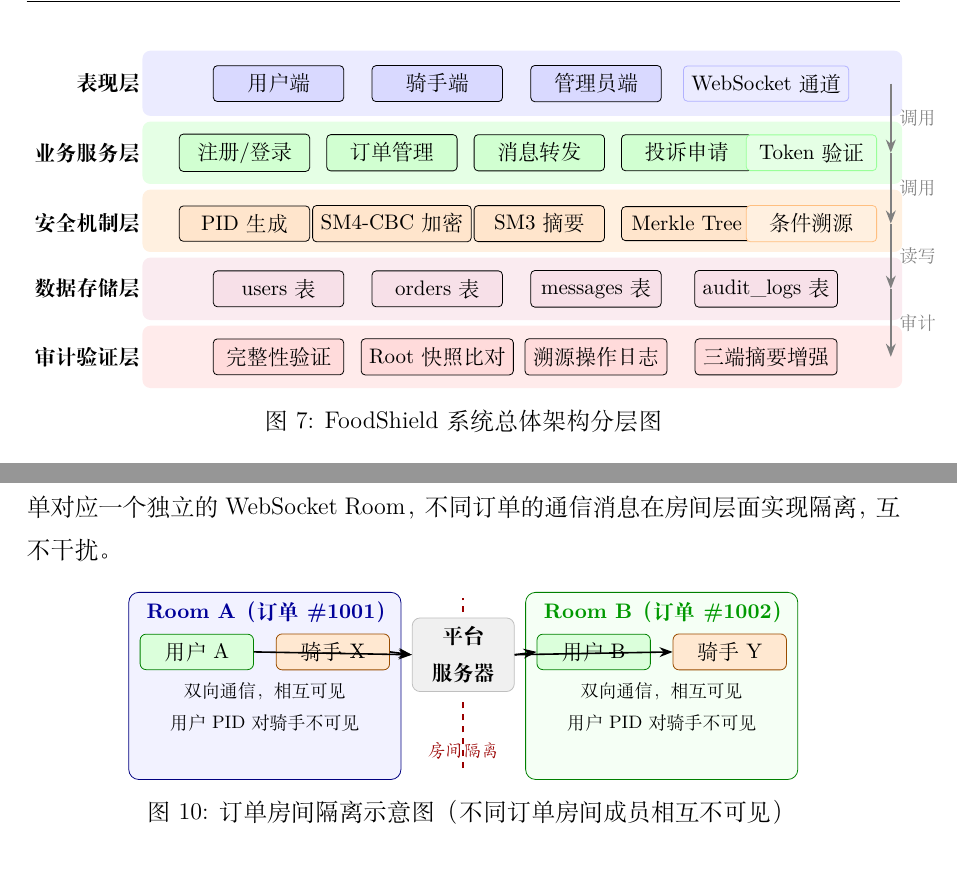
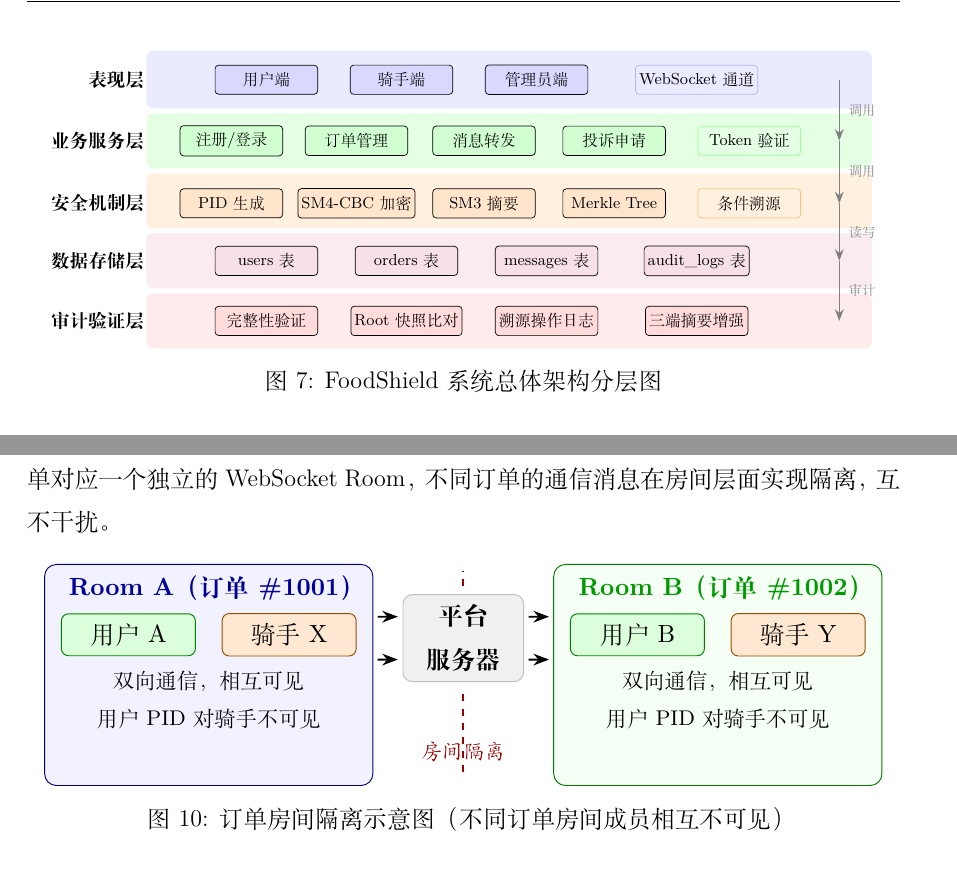
Before and after one commit to hxhdhcjmet/Spec-of-Info-sec-Com, a LaTeX document (main.tex, which reads content/chapter3/figures/fig_arch.tex, content/chapter3/figures/fig_room.tex): two parts of pages 33 and 45 of 101, joined at a grey line, cut so that both start at the same text. Compiled offline with XeLaTeX; a missing font is replaced by an installed copy or a similar font.

Commit message:
修改图片重叠问题

```diff
--- a/content/chapter3/figures/fig_arch.tex
+++ b/content/chapter3/figures/fig_arch.tex
@@ -25,23 +26,23 @@
 
 % 表现层组件
 \node[comp, fill=blue!15] at (-3.8, 0.42) {用户端};
-\node[comp, fill=blue!15] at (-1.0, 0.42) {骑手端};
-\node[comp, fill=blue!15] at ( 1.8, 0.42) {管理员端};
+\node[comp, fill=blue!15] at (-1.1, 0.42) {骑手端};
+\node[comp, fill=blue!15] at ( 1.6, 0.42) {管理员端};
 \node[comp, fill=blue!8, draw=blue!30] at ( 4.8, 0.42) {WebSocket 通道};
 
 % 业务服务层组件
-\node[comp, fill=green!18] at (-4.4,-0.80) {注册/登录};
-\node[comp, fill=green!18] at (-1.8,-0.80) {订单管理};
-\node[comp, fill=green!18] at ( 0.8,-0.80) {消息转发};
-\node[comp, fill=green!18] at ( 3.4,-0.80) {投诉申请};
-\node[comp, fill=green!10, draw=green!40] at ( 5.6,-0.80) {Token 验证};
+\node[comp, fill=green!18] at (-4.5,-0.80) {注册/登录};
+\node[comp, fill=green!18] at (-2.0,-0.80) {订单管理};
+\node[comp, fill=green!18] at ( 0.55,-0.80) {消息转发};
+\node[comp, fill=green!18] at ( 3.15,-0.80) {投诉申请};
+\node[comp, fill=green!10, draw=green!40] at ( 5.85,-0.80) {Token 验证};
 
 % 安全机制层组件
-\node[comp, fill=orange!20] at (-4.4,-2.05) {PID 生成};
-\node[comp, fill=orange!20] at (-1.8,-2.05) {SM4-CBC 加密};
-\node[comp, fill=orange!20] at ( 0.8,-2.05) {SM3 摘要};
-\node[comp, fill=orange!20] at ( 3.4,-2.05) {Merkle Tree};
-\node[comp, fill=orange!12, draw=orange!50] at ( 5.6,-2.05) {条件溯源};
+\node[comp, fill=orange!20] at (-4.5,-2.05) {PID 生成};
+\node[comp, fill=orange!20] at (-2.0,-2.05) {SM4-CBC 加密};
+\node[comp, fill=orange!20] at ( 0.55,-2.05) {SM3 摘要};
+\node[comp, fill=orange!20] at ( 3.15,-2.05) {Merkle Tree};
+\node[comp, fill=orange!12, draw=orange!50] at ( 5.85,-2.05) {条件溯源};
 
 % 数据存储层组件
 \node[comp, fill=purple!12] at (-3.8,-3.20) {users 表};
--- a/content/chapter3/figures/fig_room.tex
+++ b/content/chapter3/figures/fig_room.tex
@@ -9,43 +10,44 @@
                      font=\small, fill=orange!18, draw=orange!60!black},
   srvnd/.style    = {rectangle, draw, rounded corners=4pt, minimum width=1.8cm, minimum height=1.1cm,
                      font=\small\bfseries, align=center, fill=gray!12, draw=gray!50},
-  arr/.style      = {-Stealth, thick},
+  arr/.style      = {-Stealth, thick, shorten <=2pt, shorten >=2pt},
   lbl/.style      = {font=\footnotesize},
 ]
 
 % Room A 背景
-\fill[blue!5, rounded corners=5pt] (0, -2.2) rectangle (4.8, 1.1);
-\draw[blue!50!black, rounded corners=5pt] (0, -2.2) rectangle (4.8, 1.1);
-\node[font=\small\bfseries, blue!60!black] at (2.4, 0.75) {Room A（订单 \#1001）};
-\node[clientnd] (UA) at (1.2, 0.05)  {用户 A};
-\node[ridernd]  (RA) at (3.6, 0.05)  {骑手 X};
-\node[lbl]    at (2.4,-0.65) {双向通信，相互可见};
-\node[lbl]    at (2.4,-1.2) {用户 PID 对骑手不可见};
+\fill[blue!5, rounded corners=5pt] (0, -2.2) rectangle (4.9, 1.1);
+\draw[blue!50!black, rounded corners=5pt] (0, -2.2) rectangle (4.9, 1.1);
+\node[font=\small\bfseries, blue!60!black] at (2.45, 0.75) {Room A（订单 \#1001）};
+\node[clientnd] (UA) at (1.25, 0.05)  {用户 A};
+\node[ridernd]  (RA) at (3.65, 0.05)  {骑手 X};
+\node[lbl]    at (2.45,-0.65) {双向通信，相互可见};
+\node[lbl]    at (2.45,-1.2) {用户 PID 对骑手不可见};
 
 % 服务器（中间，不与任何 Room 重叠）
-\node[srvnd] (server) at (5.9, 0) {平台\\服务器};
+\node[srvnd] (server) at (6.25, 0) {平台\\服务器};
 
 % Room B 背景
-\fill[green!4, rounded corners=5pt] (7.0, -2.2) rectangle (11.8, 1.1);
-\draw[green!50!black, rounded corners=5pt] (7.0, -2.2) rectangle (11.8, 1.1);
-\node[font=\small\bfseries, green!60!black] at (9.4, 0.75) {Room B（订单 \#1002）};
-\node[clientnd] (UB) at (8.2,  0.05) {用户 B};
-\node[ridernd]  (RB) at (10.6, 0.05) {骑手 Y};
-\node[lbl]    at (9.4,-0.65) {双向通信，相互可见};
-\node[lbl]    at (9.4,-1.2) {用户 PID 对骑手不可见};
+\fill[green!4, rounded corners=5pt] (7.6, -2.2) rectangle (12.5, 1.1);
+\draw[green!50!black, rounded corners=5pt] (7.6, -2.2) rectangle (12.5, 1.1);
+\node[font=\small\bfseries, green!60!black] at (10.05, 0.75) {Room B（订单 \#1002）};
+\node[clientnd] (UB) at (8.85,  0.05) {用户 B};
+\node[ridernd]  (RB) at (11.25, 0.05) {骑手 Y};
+\node[lbl]    at (10.05,-0.65) {双向通信，相互可见};
+\node[lbl]    at (10.05,-1.2) {用户 PID 对骑手不可见};
 
-% 服务器连线（从各端到服务器）
-\draw[arr] (UA.east)  -- (server.west);
-\draw[arr] (RA.east)  -- (server.west);
-\draw[arr] (server.east) -- (UB.west);
-\draw[arr] (server.east) -- (RB.west);
+% 服务器连线（从房间边界连接，避免线条穿过成员节点）
+\draw[arr] (4.9, 0.32) -- ([yshift=0.32cm]server.west);
+\draw[arr] (4.9,-0.32) -- ([yshift=-0.32cm]server.west);
+\draw[arr] ([yshift=0.32cm]server.east) -- (7.6, 0.32);
+\draw[arr] ([yshift=-0.32cm]server.east) -- (7.6,-0.32);
 
 % 隔离标注（避开服务器节点，分两段绘制）
-\draw[red!60!black, thick, dashed] (5.9,-2.0) -- (5.9,-0.75);
-\draw[red!60!black, thick, dashed] (5.9, 0.75) -- (5.9, 1.0);
-\node[font=\footnotesize\itshape, red!60!black] at (5.9,-1.7) {房间隔离};
+\draw[red!60!black, thick, dashed] (6.25,-2.0) -- (6.25,-0.78);
+\draw[red!60!black, thick, dashed] (6.25, 0.78) -- (6.25, 1.0);
+\node[font=\footnotesize\itshape, red!60!black] at (6.25,-1.7) {房间隔离};
 
-\end{tikzpicture}
+\end{tikzpicture}%
+}
 \caption{订单房间隔离示意图（不同订单房间成员相互不可见）}
 \label{fig:room_isolation}
 \end{figure}
```
Also changed, not shown: content/chapter2/fig_merkle_tree.tex (+6 -6 lines), content/chapter3/figures/fig_merkle_verify.tex (+2 -2 lines), content/chapter3/figures/fig_arch.tex (28 more changed lines), content/chapter3/figures/fig_room.tex (1 more changed lines), 1 other file.
